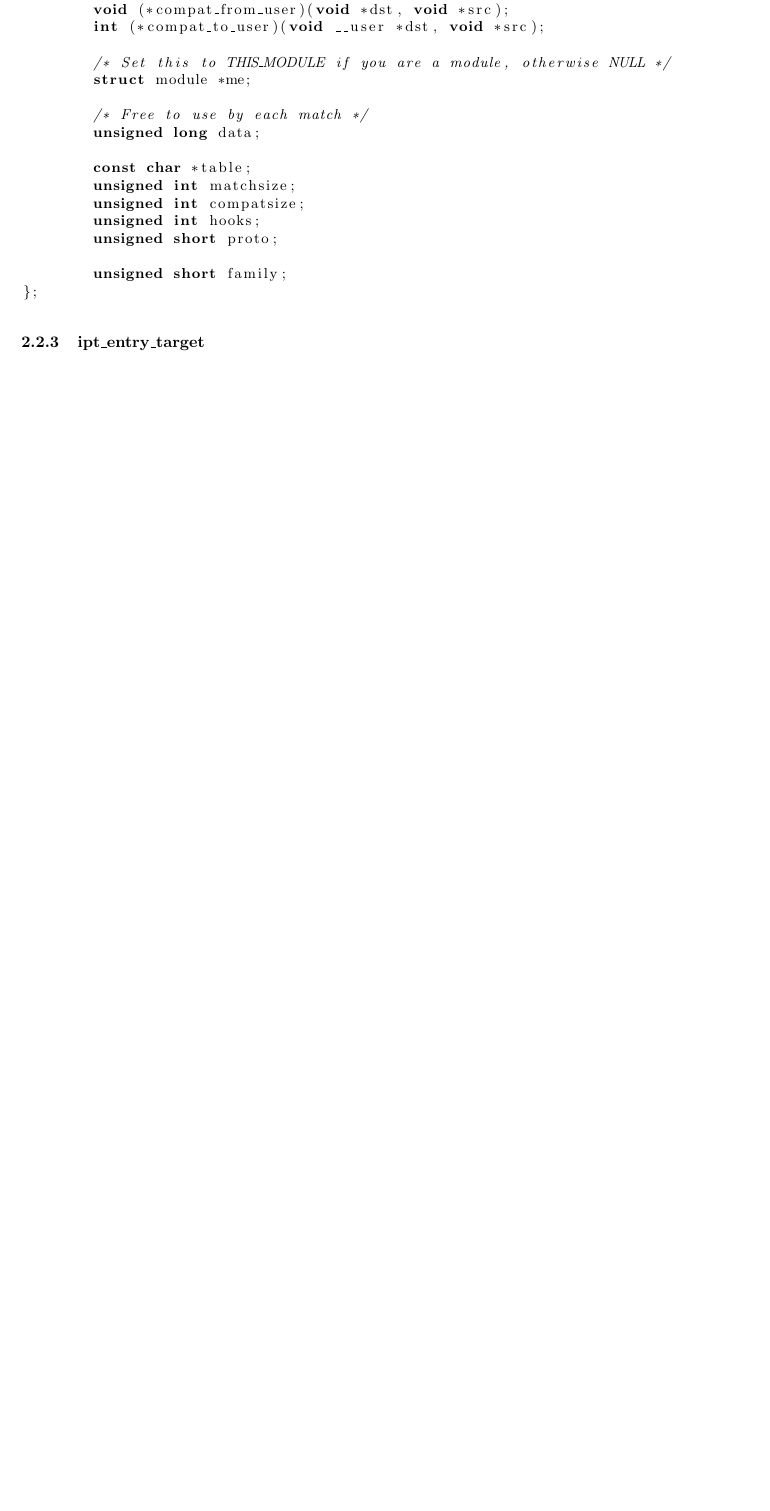
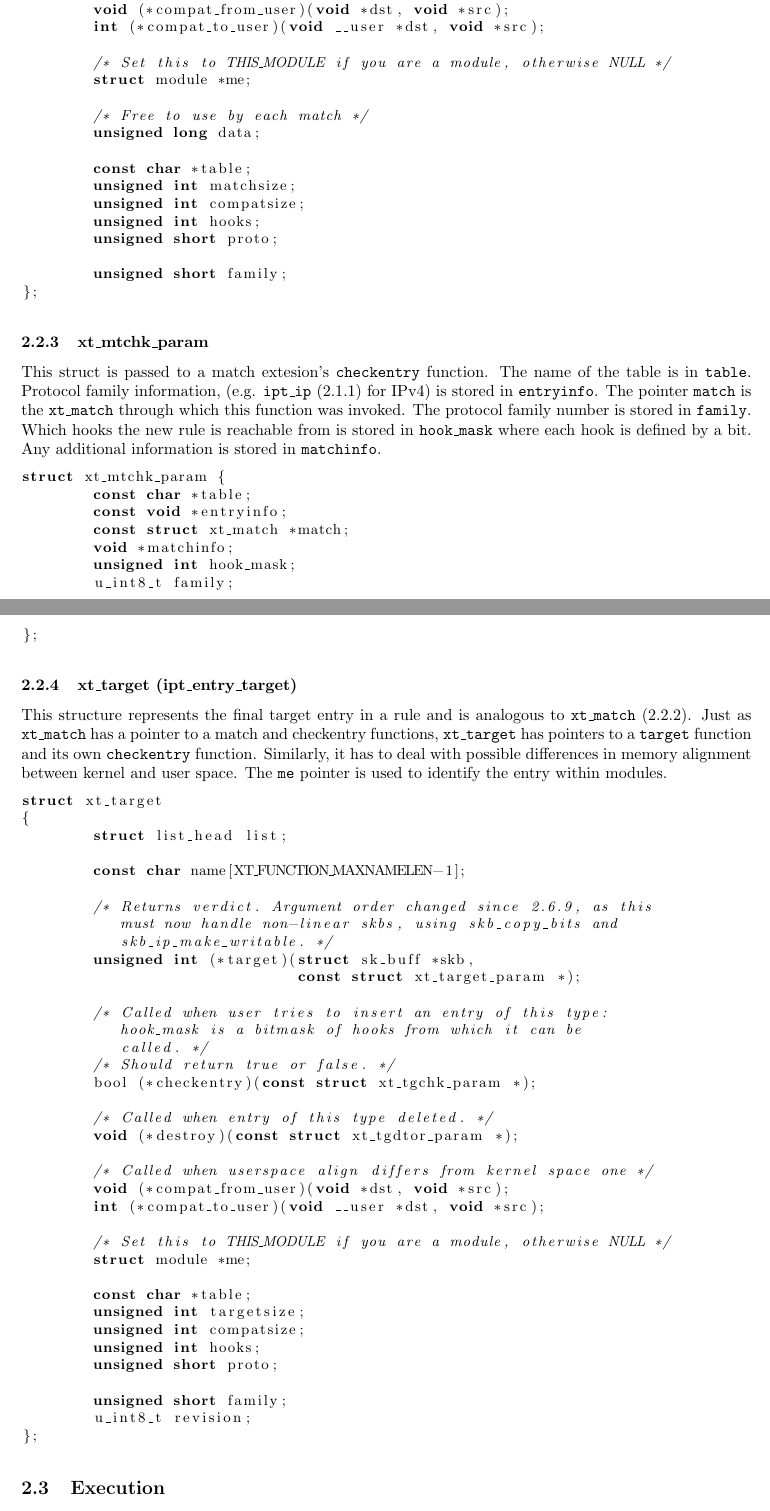
Before and after one commit to cubix/netfilter-internals, a LaTeX document (doc/report.tex): part of page 5 of 5 before the commit and two parts of pages 5 and 6 of 7 after it, the two joined at a grey line, cut so that both start at the same text, the shorter picture padded with empty space. Compiled offline with pdfLaTeX.

Commit message:
beginning work on execution flow

```diff
--- a/doc/report.tex
+++ b/doc/report.tex
@@ -223,4 +227,78 @@ struct xt_match
 
 \end{lstlisting}
 
-\subsubsection{ipt\_entry\_target}
+\subsubsection{xt\_mtchk\_param}\label{xt_mtchk_param}
+
+This struct is passed to a match extesion's \code{checkentry}
+function. The name of the table is in \code{table}. Protocol family
+information, (e.g. \code{ipt\_ip} (\ref{ipt_ip}) for IPv4) is stored
+in \code{entryinfo}.  The pointer \code{match} is the \code{xt\_match}
+through which this function was invoked. The protocol family number is
+stored in \code{family}.  Which hooks the new rule is reachable from
+is stored in \code{hook\_mask} where each hook is defined by a
+bit. Any additional information is stored in \code{matchinfo}.
+
+\begin{lstlisting}
+struct xt_mtchk_param {
+        const char *table;
+        const void *entryinfo;
+	const struct xt_match *match;
+        void *matchinfo;
+	unsigned int hook_mask;
+	u_int8_t family;
+};
+\end{lstlisting}
+
+\subsubsection{xt\_target (ipt\_entry\_target)}
+
+This structure represents the final target entry in a rule and is
+analogous to \code{xt\_match} (\ref{xt_match}). Just as
+\code{xt\_match} has a pointer to a match and checkentry functions,
+\code{xt\_target} has pointers to a \code{target} function and its own
+\code{checkentry} function. Similarly, it has to deal with possible
+differences in memory alignment between kernel and user space. The
+\code{me} pointer is used to identify the entry within modules.
+
+\begin{lstlisting}
+struct xt_target
+{
+        struct list_head list;
+
+        const char name[XT_FUNCTION_MAXNAMELEN-1];
+
+        /* Returns verdict. Argument order changed since 2.6.9, as this
+           must now handle non-linear skbs, using skb_copy_bits and
+           skb_ip_make_writable. */
+        unsigned int (*target)(struct sk_buff *skb,
+                               const struct xt_target_param *);
+
+        /* Called when user tries to insert an entry of this type:
+           hook_mask is a bitmask of hooks from which it can be
+           called. */
+        /* Should return true or false. */
+        bool (*checkentry)(const struct xt_tgchk_param *);
+
+        /* Called when entry of this type deleted. */
+        void (*destroy)(const struct xt_tgdtor_param *);
+
+        /* Called when userspace align differs from kernel space one */
+        void (*compat_from_user)(void *dst, void *src);
+        int (*compat_to_user)(void __user *dst, void *src);
+
+        /* Set this to THIS_MODULE if you are a module, otherwise NULL */
+        struct module *me;
+
+        const char *table;
+        unsigned int targetsize;
+        unsigned int compatsize;
+        unsigned int hooks;
+        unsigned short proto;
+
+        unsigned short family;
+        u_int8_t revision;
+};
+\end{lstlisting}
+
+\subsection{Execution}
+
+\subsubsection{Rule Matching}
```
Also changed, not shown: doc/report.tex (56 more changed lines).
